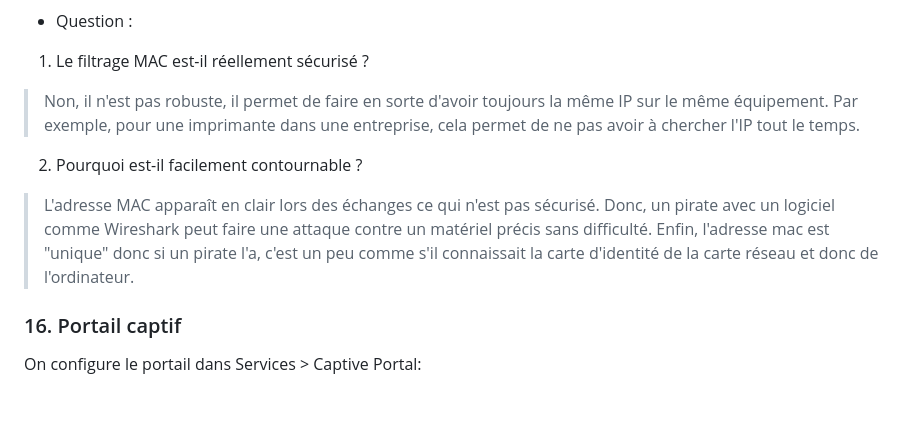
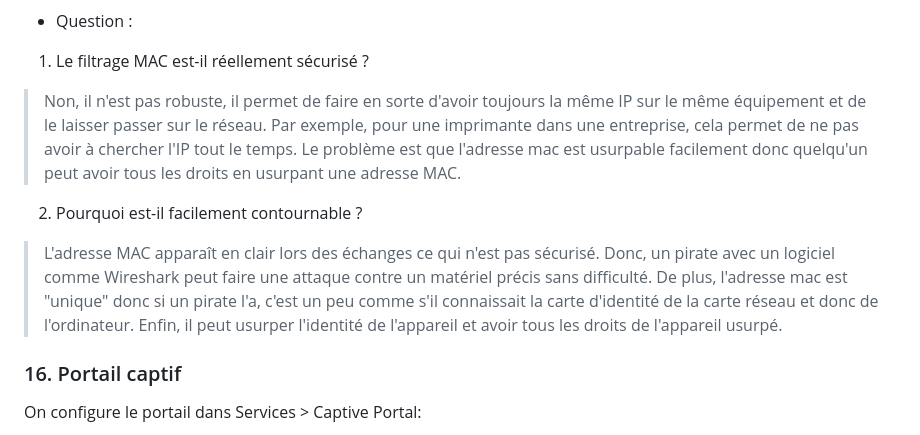
Before and after one commit to PierreBDL/Linux-YnovB1-William, a Markdown page: TP5-190226/TP5.md, the part around the change. Rendered like a GitHub page; blank space fills up the shorter version.

Commit message:
TP5 - Complet

```diff
--- a/TP5-190226/TP5.md
+++ b/TP5-190226/TP5.md
@@ -407,10 +407,10 @@ On va sur Services > DHCP Server > LAN > Edit Static Mapping
 - Question :
 
 1. Le filtrage MAC est-il réellement sécurisé ?
-> Non, il n'est pas robuste, il permet de faire en sorte d'avoir toujours la même IP sur le même équipement. Par exemple, pour une imprimante dans une entreprise, cela permet de ne pas avoir à chercher l'IP tout le temps.
+> Non, il n'est pas robuste, il permet de faire en sorte d'avoir toujours la même IP sur le même équipement et de le laisser passer sur le réseau. Par exemple, pour une imprimante dans une entreprise, cela permet de ne pas avoir à chercher l'IP tout le temps. Le problème est que l'adresse mac est usurpable facilement donc quelqu'un peut avoir tous les droits en usurpant une adresse MAC.
 
 2. Pourquoi est-il facilement contournable ?
-> L'adresse MAC apparaît en clair lors des échanges ce qui n'est pas sécurisé. Donc, un pirate avec un logiciel comme Wireshark peut faire une attaque contre un matériel précis sans difficulté. Enfin, l'adresse mac est "unique" donc si un pirate l'a, c'est un peu comme s'il connaissait la carte d'identité de la carte réseau et donc de l'ordinateur.
+> L'adresse MAC apparaît en clair lors des échanges ce qui n'est pas sécurisé. Donc, un pirate avec un logiciel comme Wireshark peut faire une attaque contre un matériel précis sans difficulté. De plus, l'adresse mac est "unique" donc si un pirate l'a, c'est un peu comme s'il connaissait la carte d'identité de la carte réseau et donc de l'ordinateur. Enfin, il peut usurper l'identité de l'appareil et avoir tous les droits de l'appareil usurpé.
 
 
 ### 16. Portail captif
```
